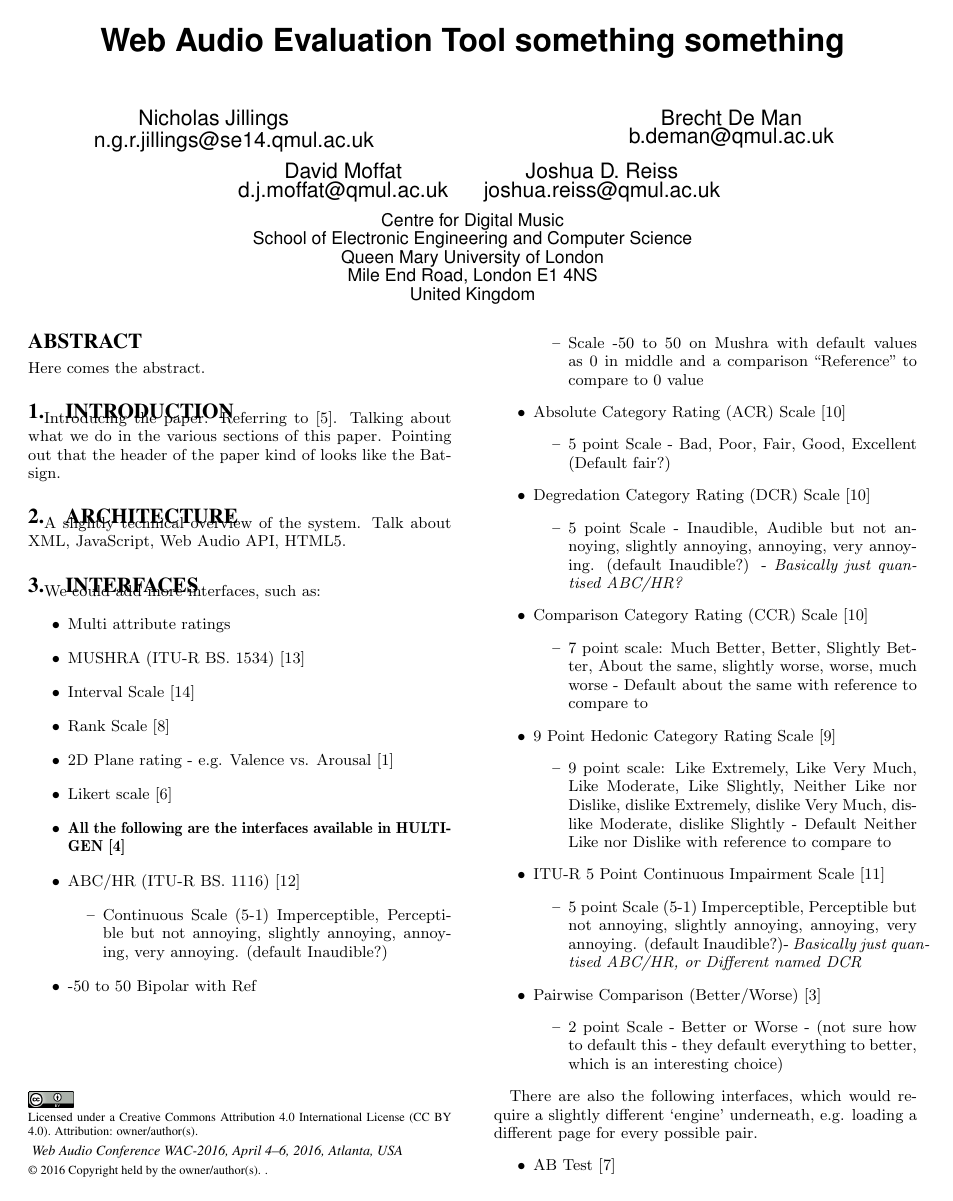
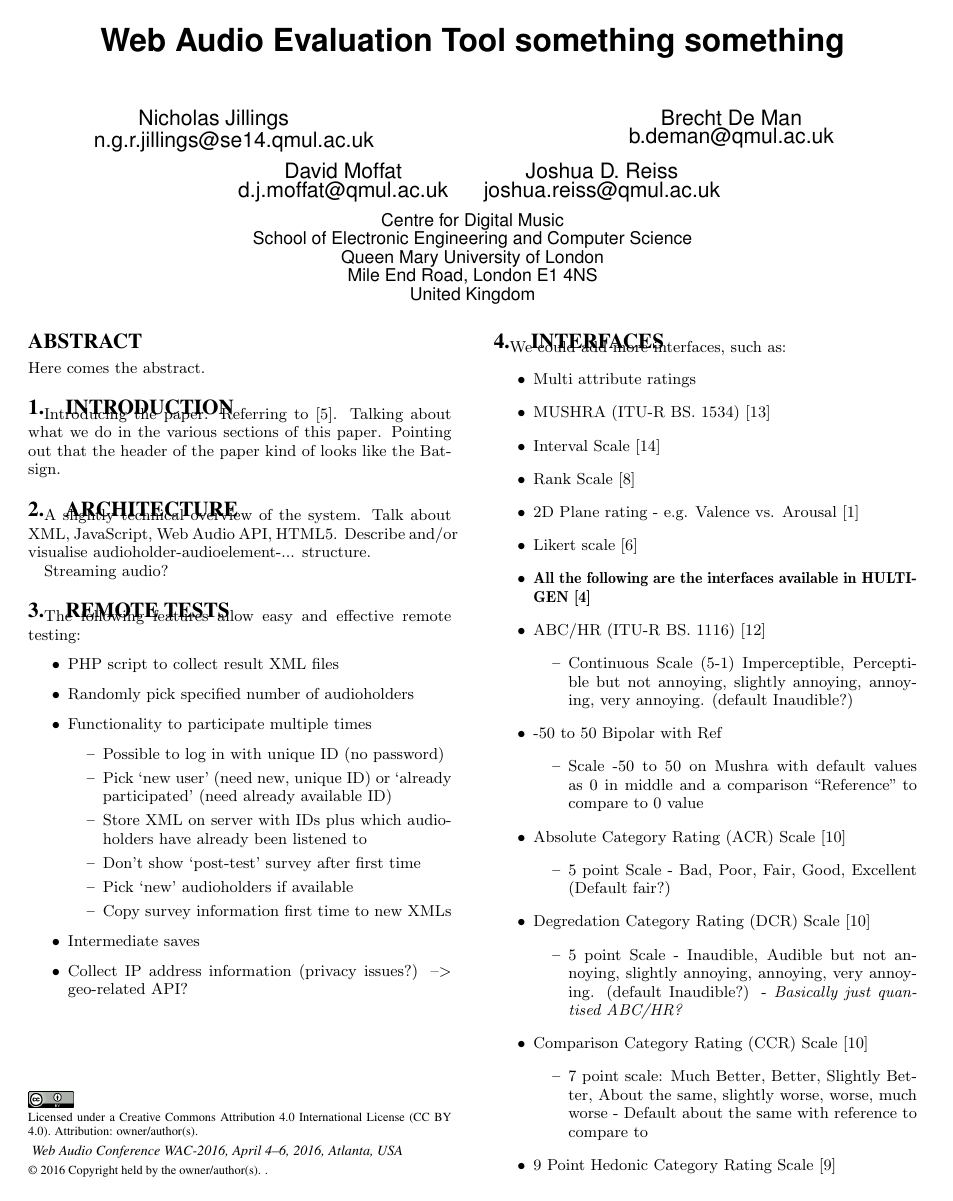
Before and after one commit to BrechtDeMan/WebAudioEvaluationTool, a LaTeX paper (docs/WAC2016/WAC2016.tex): page 1 of 2. Compiled offline with pdfLaTeX.

Commit message:
Added section/feature requests regarding remote testing

```diff
--- a/docs/WAC2016/WAC2016.tex
+++ b/docs/WAC2016/WAC2016.tex
@@ -128,6 +128,29 @@ Here comes the abstract.
 
 \section{Architecture}
 	A slightly technical overview of the system. Talk about XML, JavaScript, Web Audio API, HTML5.
+	Describe and/or visualise audioholder-audioelement-... structure.
+
+	Streaming audio?
+
+
+\section{Remote tests}
+	The following features allow easy and effective remote testing:
+	\begin{itemize}
+		\item PHP script to collect result XML files
+		\item Randomly pick specified number of audioholders
+		\item Functionality to participate multiple times
+			\begin{itemize}
+				\item Possible to log in with unique ID (no password)
+				\item Pick `new user' (need new, unique ID) or `already participated' (need already available ID)
+				\item Store XML on server with IDs plus which audioholders have already been listened to
+				\item Don't show `post-test' survey after first time
+				\item Pick `new' audioholders if available
+				\item Copy survey information first time to new XMLs
+			\end{itemize}
+		\item Intermediate saves
+		\item Collect IP address information (privacy issues?) --> geo-related API?
+	\end{itemize}
+
 
 \section{Interfaces}
 	We could add more interfaces, such as:
```
Also changed, not shown: docs/WAC2016/WAC2016.pdf, docs/WAC2016/WAC2016.tex (1 more changed lines).
